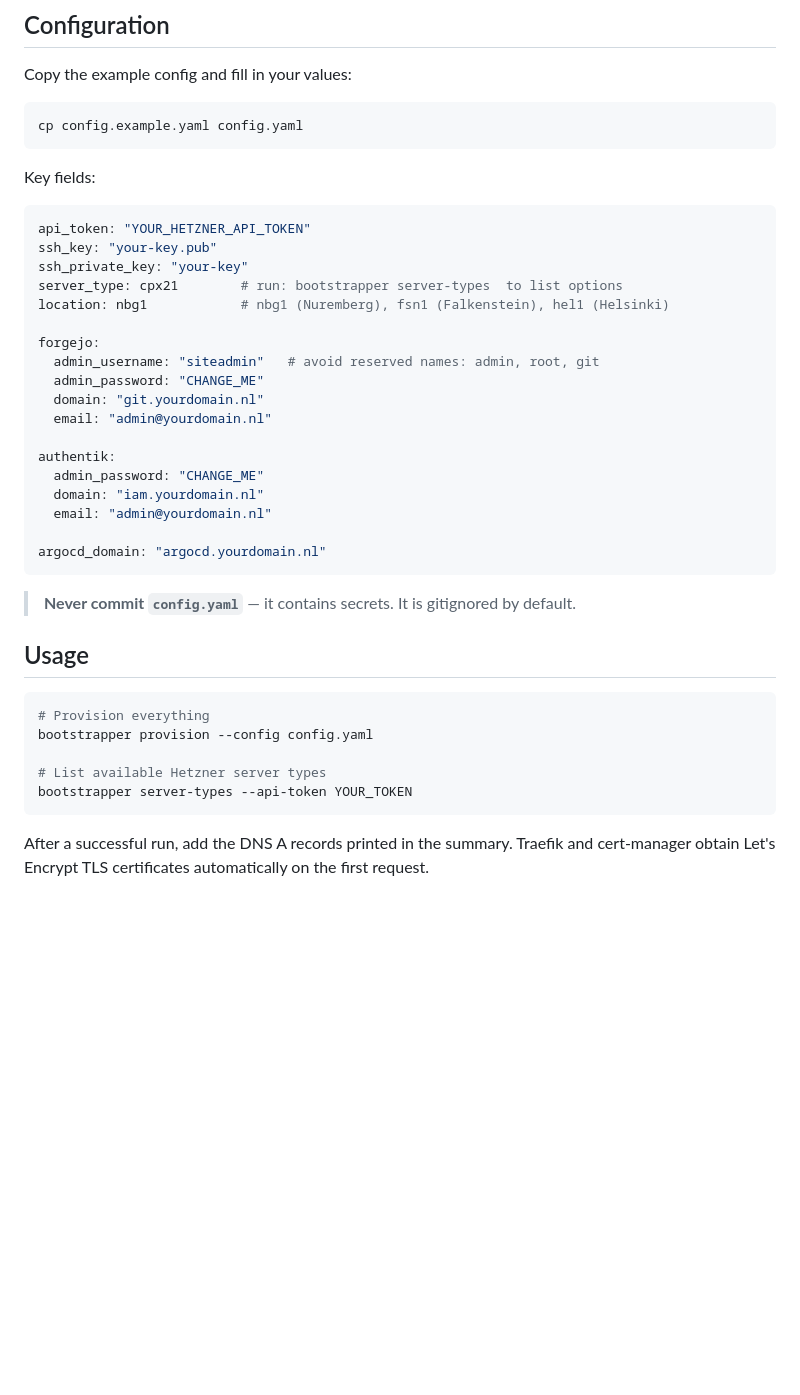
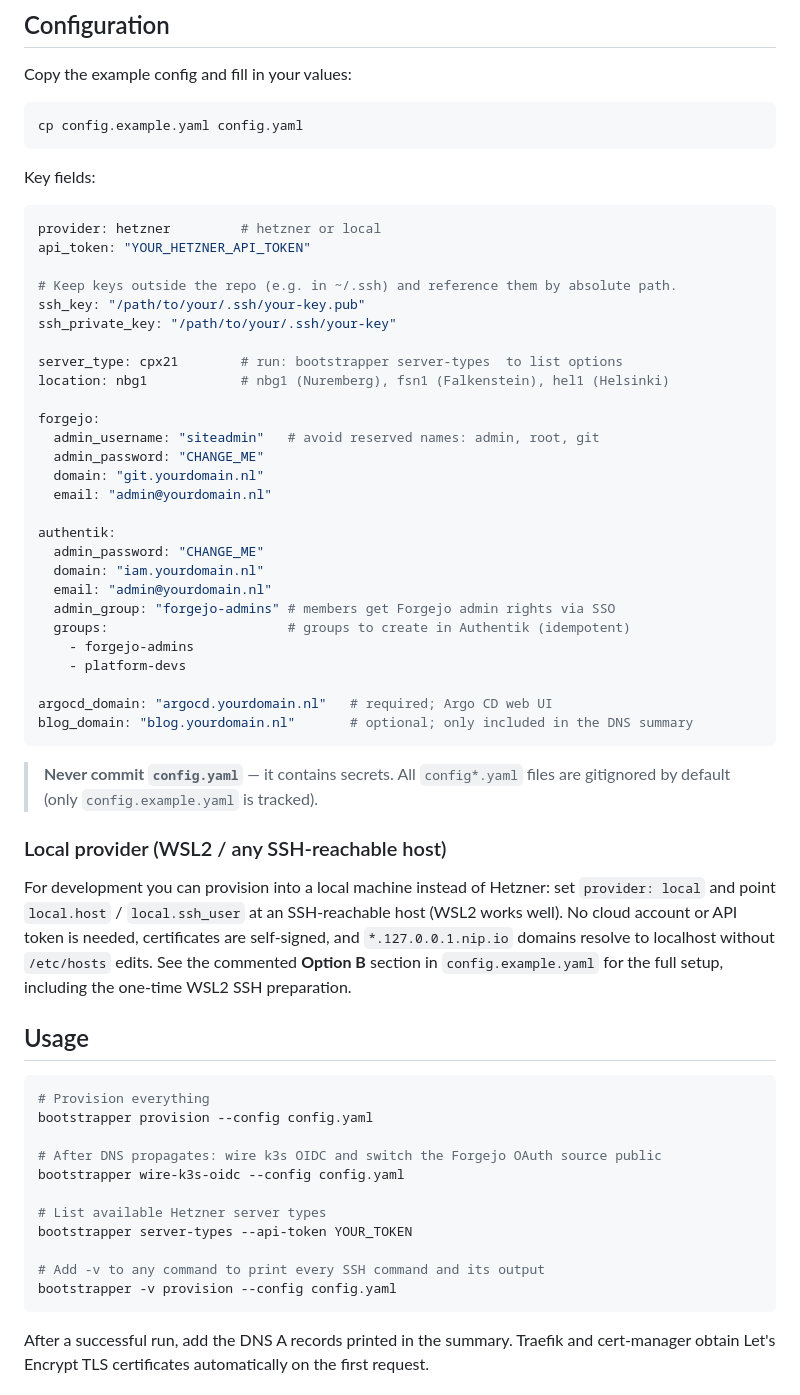
Before and after one commit to NSavenije/Bootstrapper, a Markdown page: README.md, the part around one of its changes. GitHub-like rendering; blank space fills up the shorter version.

````diff
--- a/README.md
+++ b/README.md
@@ -114,9 +114,13 @@ cp config.example.yaml config.yaml
 Key fields:
 
 ```yaml
+provider: hetzner         # hetzner or local
 api_token: "YOUR_HETZNER_API_TOKEN"
-ssh_key: "your-key.pub"
-ssh_private_key: "your-key"
+
+# Keep keys outside the repo (e.g. in ~/.ssh) and reference them by absolute path.
+ssh_key: "/path/to/your/.ssh/your-key.pub"
+ssh_private_key: "/path/to/your/.ssh/your-key"
+
 server_type: cpx21        # run: bootstrapper server-types  to list options
 location: nbg1            # nbg1 (Nuremberg), fsn1 (Falkenstein), hel1 (Helsinki)
 
@@ -130,11 +134,20 @@ authentik:
   admin_password: "CHANGE_ME"
   domain: "iam.yourdomain.nl"
   email: "admin@yourdomain.nl"
+  admin_group: "forgejo-admins" # members get Forgejo admin rights via SSO
+  groups:                       # groups to create in Authentik (idempotent)
+    - forgejo-admins
+    - platform-devs
 
-argocd_domain: "argocd.yourdomain.nl"
+argocd_domain: "argocd.yourdomain.nl"   # required; Argo CD web UI
+blog_domain: "blog.yourdomain.nl"       # optional; only included in the DNS summary
 ```
 
-> **Never commit `config.yaml`** — it contains secrets. It is gitignored by default.
+> **Never commit `config.yaml`** — it contains secrets. All `config*.yaml` files are gitignored by default (only `config.example.yaml` is tracked).
+
+### Local provider (WSL2 / any SSH-reachable host)
+
+For development you can provision into a local machine instead of Hetzner: set `provider: local` and point `local.host` / `local.ssh_user` at an SSH-reachable host (WSL2 works well). No cloud account or API token is needed, certificates are self-signed, and `*.127.0.0.1.nip.io` domains resolve to localhost without `/etc/hosts` edits. See the commented **Option B** section in `config.example.yaml` for the full setup, including the one-time WSL2 SSH preparation.
 
 ## Usage
 
@@ -142,8 +155,14 @@ argocd_domain: "argocd.yourdomain.nl"
 # Provision everything
 bootstrapper provision --config config.yaml
 
+# After DNS propagates: wire k3s OIDC and switch the Forgejo OAuth source public
+bootstrapper wire-k3s-oidc --config config.yaml
+
 # List available Hetzner server types
 bootstrapper server-types --api-token YOUR_TOKEN
+
+# Add -v to any command to print every SSH command and its output
+bootstrapper -v provision --config config.yaml
 ```
 
 After a successful run, add the DNS A records printed in the summary. Traefik and cert-manager obtain Let's Encrypt TLS certificates automatically on the first request.
````
Also changed, not shown: other parts of README.md (+18 -7 lines).
